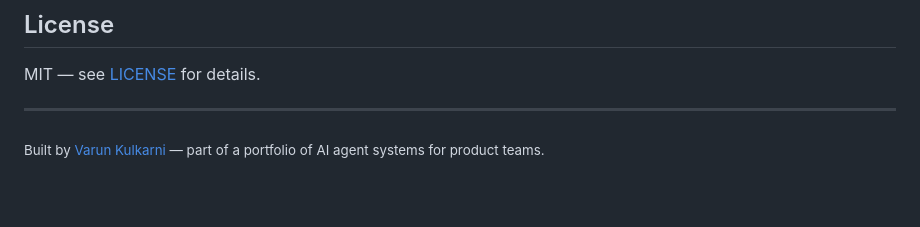
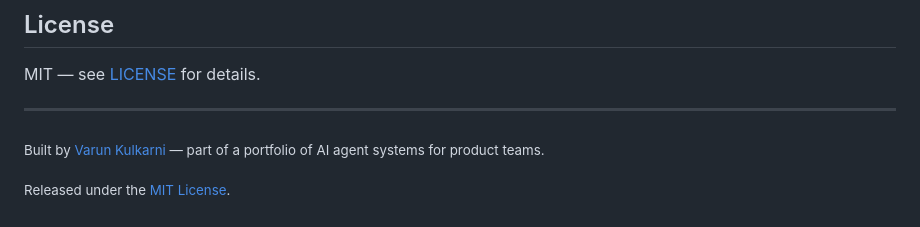
Before and after one commit to varunk130/ai-workflow-playbooks, a Markdown page: README.md, the part around the change. Drawn GitHub-style; blank space fills up the shorter version.

Commit message:
Add MIT license line to README footer
Co-Authored-By: Claude Opus 5 (1M context) <noreply@anthropic.com>

```diff
--- a/README.md
+++ b/README.md
@@ -305,3 +305,5 @@ MIT — see [LICENSE](LICENSE) for details.
 ---
 
 <sub>Built by [Varun Kulkarni](https://github.com/varunk130) — part of a portfolio of AI agent systems for product teams.</sub>
+
+<sub>Released under the [MIT License](./LICENSE).</sub>
```
